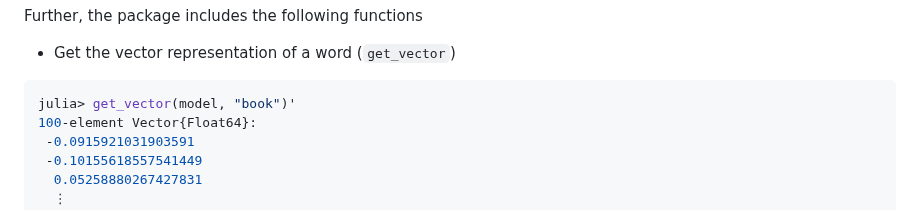
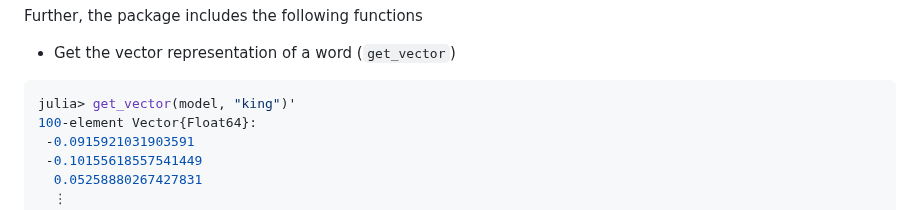
Before and after one commit to graupnej/GroupIWord2Vec.jl, a Markdown page: README.md, the part around the change. Drawn GitHub-style.

````diff
--- a/README.md
+++ b/README.md
@@ -55,7 +55,7 @@ Further, the package includes the following functions
 - Get the vector representation of a word (``get_vector``)
 
 ```julia
-julia> get_vector(model, "book")'
+julia> get_vector(model, "king")'
 100-element Vector{Float64}:
  -0.0915921031903591
  -0.10155618557541449
````
